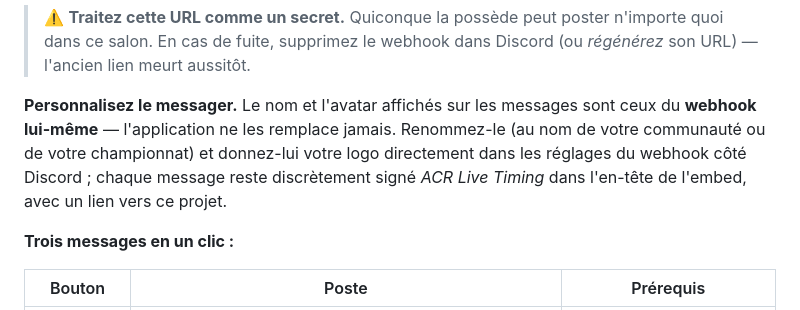
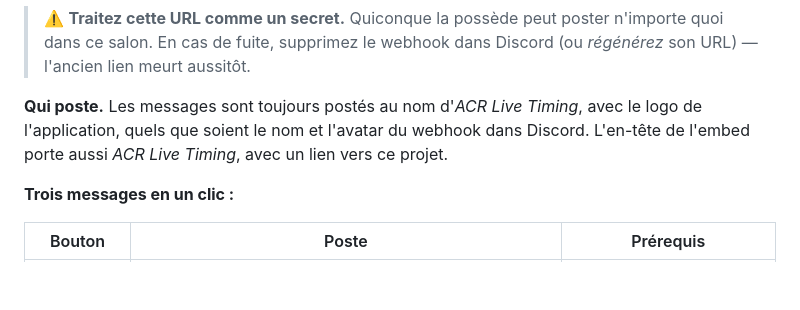
Before and after one commit to FlorentDChamps/acr-live-timing, a Markdown page: README.fr.md, the part around the change. Rendered like a GitHub page; blank space fills up the shorter version.

Commit message:
Post the Discord messages under the app's name and logo

```diff
--- a/README.fr.md
+++ b/README.fr.md
@@ -469,11 +469,10 @@ serveur) :
 > n'importe quoi dans ce salon. En cas de fuite, supprimez le webhook dans Discord
 > (ou *régénérez* son URL) — l'ancien lien meurt aussitôt.
 
-**Personnalisez le messager.** Le nom et l'avatar affichés sur les messages sont ceux
-du **webhook lui-même** — l'application ne les remplace jamais. Renommez-le (au nom
-de votre communauté ou de votre championnat) et donnez-lui votre logo directement
-dans les réglages du webhook côté Discord ; chaque message reste discrètement signé
-*ACR Live Timing* dans l'en-tête de l'embed, avec un lien vers ce projet.
+**Qui poste.** Les messages sont toujours postés au nom d'*ACR Live Timing*, avec
+le logo de l'application, quels que soient le nom et l'avatar du webhook dans
+Discord. L'en-tête de l'embed porte aussi *ACR Live Timing*, avec un lien vers ce
+projet.
 
 **Trois messages en un clic :**
 
```
Also changed, not shown: README.md (+3 -5 lines), assets/icon-256.png (added), 2 other files.
